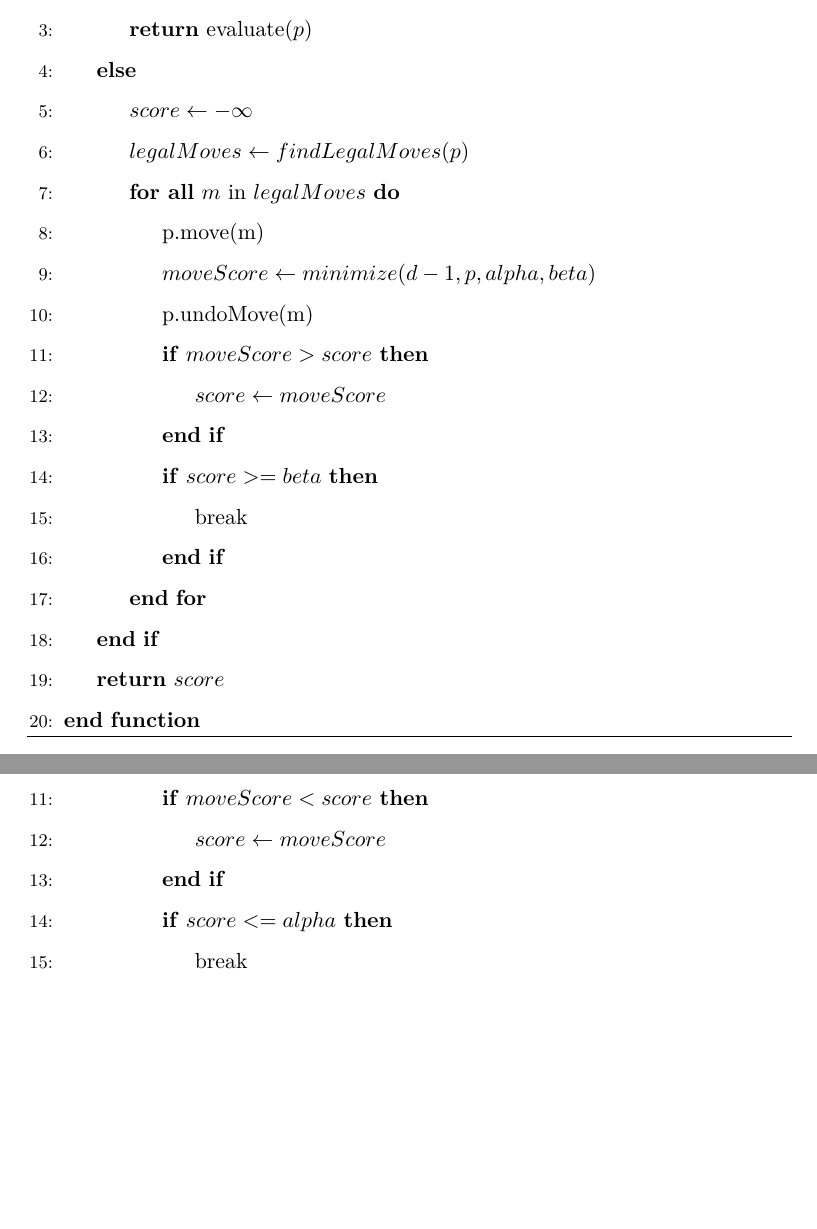
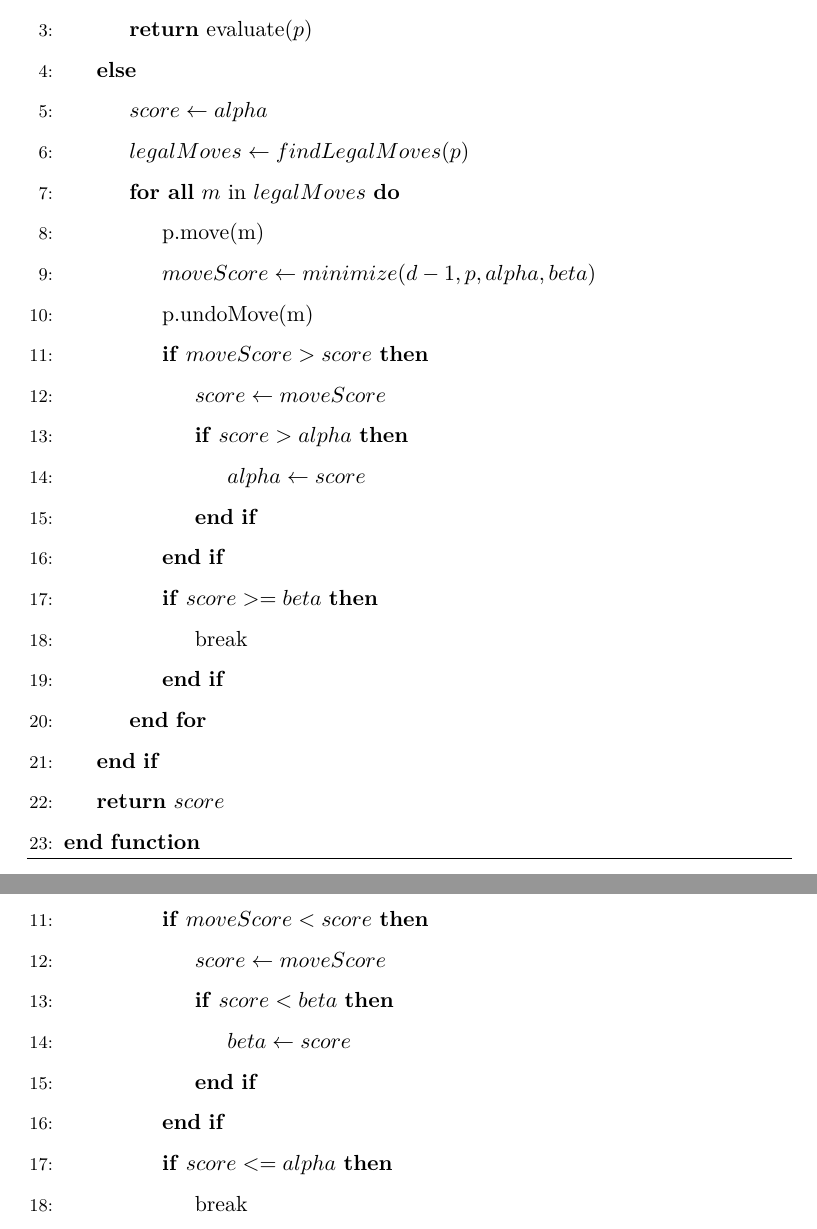
Before and after one commit to DahlitzFlorian/chess-ai-paper, a LaTeX document (paper/paper.tex, which reads paper/content/chapter2/chapter2_3.tex): two parts of pages 28 and 29 of 41, joined at a grey line, cut so that both start at the same text, the shorter picture padded with empty space. Compiled offline with XeLaTeX.

Commit message:
Alpha Beta Algorithm corrected

```diff
--- a/paper/content/chapter2/chapter2_3.tex
+++ b/paper/content/chapter2/chapter2_3.tex
@@ -72,7 +72,7 @@ Diese werden zu Beginn mit den jeweils schlechtmöglichsten Werten für Weiß un
         \If{$d < 1$}
         \State \Return evaluate($p$)
         \Else
-        \State $score \gets -\infty$
+        \State $score \gets alpha$
         \State $legalMoves \gets findLegalMoves(p)$
         \ForAll {$m$ in $legalMoves$}
         \State p.move(m)
@@ -80,6 +80,9 @@ Diese werden zu Beginn mit den jeweils schlechtmöglichsten Werten für Weiß un
         \State p.undoMove(m)
         \If{$moveScore > score$}
         \State $score \gets moveScore$
+        \If{$score > alpha$}
+        \State $alpha \gets score$
+        \EndIf
         \EndIf
         \If{$score >= beta$}
         \State break
@@ -107,6 +110,9 @@ Diese werden zu Beginn mit den jeweils schlechtmöglichsten Werten für Weiß un
         \State p.undoMove(m)
         \If{$moveScore < score$}
         \State $score \gets moveScore$
+        \If{$score < beta$}
+        \State $beta \gets score$
+        \EndIf
         \EndIf
         \If{$score <= alpha$}
         \State break
```
